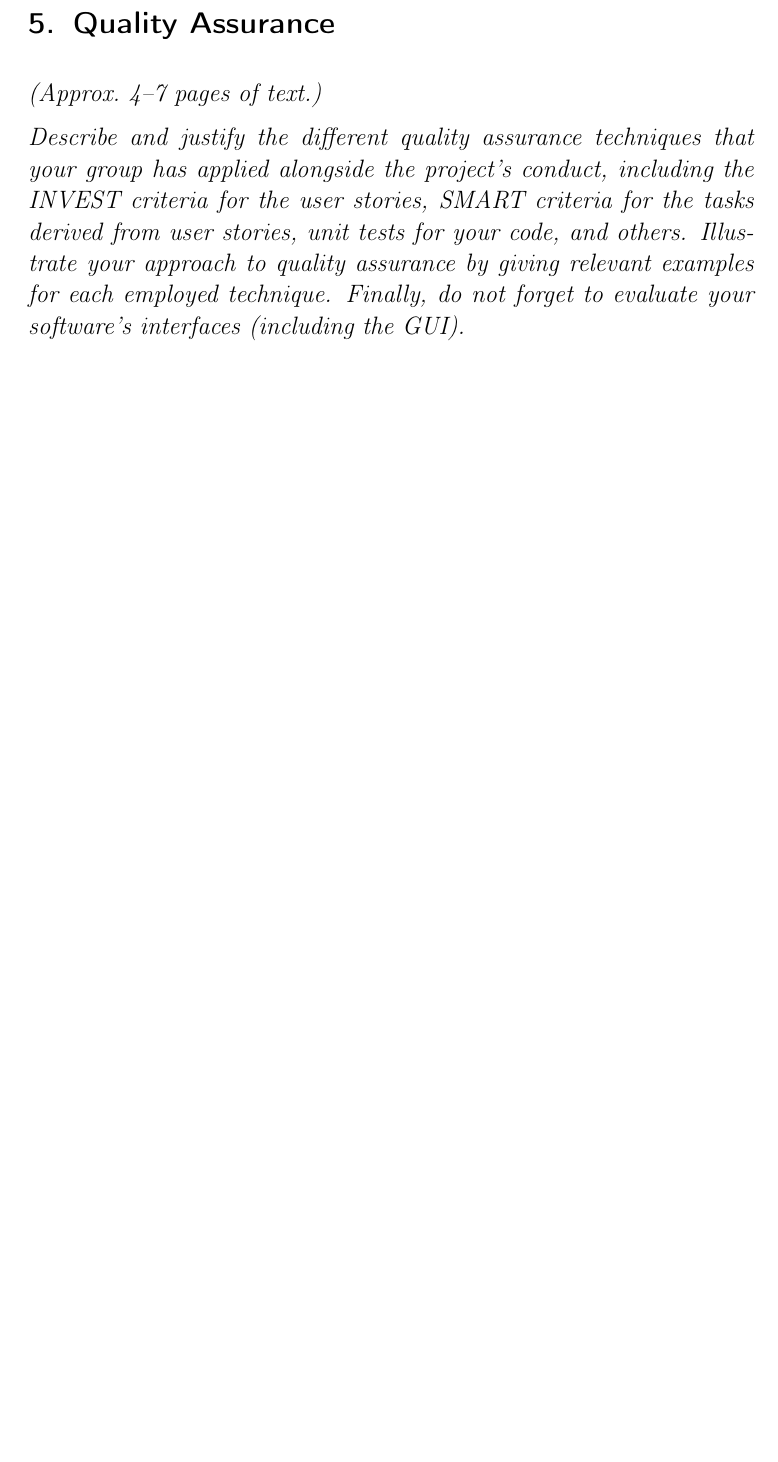
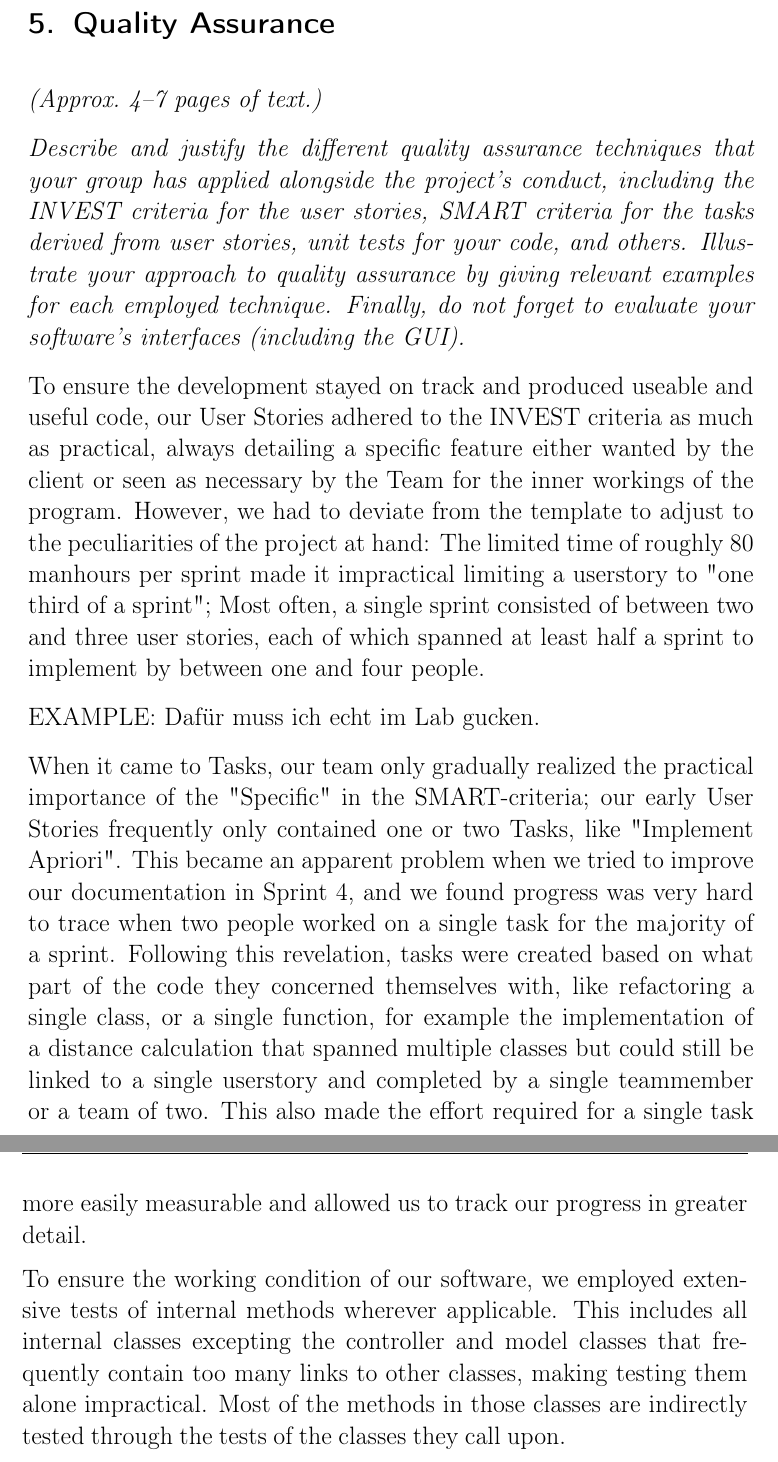
Before and after one commit to Arosares/swt, a LaTeX document (ProjectReportTemplate/main.tex, which reads ProjectReportTemplate/quality.tex): part of page 36 of 42 before the commit and two parts of pages 36 and 37 of 43 after it, the two joined at a grey line, cut so that both start at the same text, the shorter picture padded with empty space. Compiled offline with pdfLaTeX; an older LaTeX class or package is replaced by its successor.

Commit message:
first page of Quality Assurance, WIP

```diff
--- a/ProjectReportTemplate/quality.tex
+++ b/ProjectReportTemplate/quality.tex
@@ -2,3 +2,16 @@
 \emph{(Approx.~4--7~pages of text.)}
 
 \emph{Describe and justify the different quality assurance techniques that your group has applied alongside the project's conduct, including the INVEST criteria for the user stories, SMART criteria for the tasks derived from user stories, unit tests for your code, and others.  Illustrate your approach to quality assurance by giving relevant examples for each employed technique. Finally, do not forget to evaluate your software's interfaces (including the GUI).}
+
+To ensure the development stayed on track and produced useable and useful code, our User Stories adhered to the INVEST criteria as much as practical, always detailing a specific feature either wanted by the client or seen as necessary by the Team for the inner workings of the program.
+However, we had to deviate from the template to adjust to the peculiarities of the project at hand:
+The limited time of roughly 80 manhours per sprint made it impractical limiting a userstory to "one third of a sprint"; Most often, a single sprint consisted of between two and three user stories, each of which spanned at least half a sprint to implement by between one and four people.
+
+EXAMPLE: Dafür muss ich echt im Lab gucken.
+
+When it came to Tasks, our team only gradually realized the practical importance of the "Specific" in the SMART-criteria; our early User Stories frequently only contained one or two Tasks, like "Implement Apriori". This became an apparent problem when we tried to improve our documentation in Sprint 4, and we found progress was very hard to trace when two people worked on a single task for the majority of a sprint.
+Following this revelation, tasks were created based on what part of the code they concerned themselves with, like refactoring a single class, or a single function, for example the implementation of a distance calculation that spanned multiple classes but could still be linked to a single userstory and completed by a single teammember or a team of two.
+This also made the effort required for a single task more easily measurable and allowed us to track our progress in greater detail.
+
+To ensure the working condition of our software, we employed extensive tests of internal methods wherever applicable.
+This includes all internal classes excepting the controller and model classes that frequently contain too many links to other classes, making testing them alone impractical. Most of the methods in those classes are indirectly tested through the tests of the classes they call upon.
```
